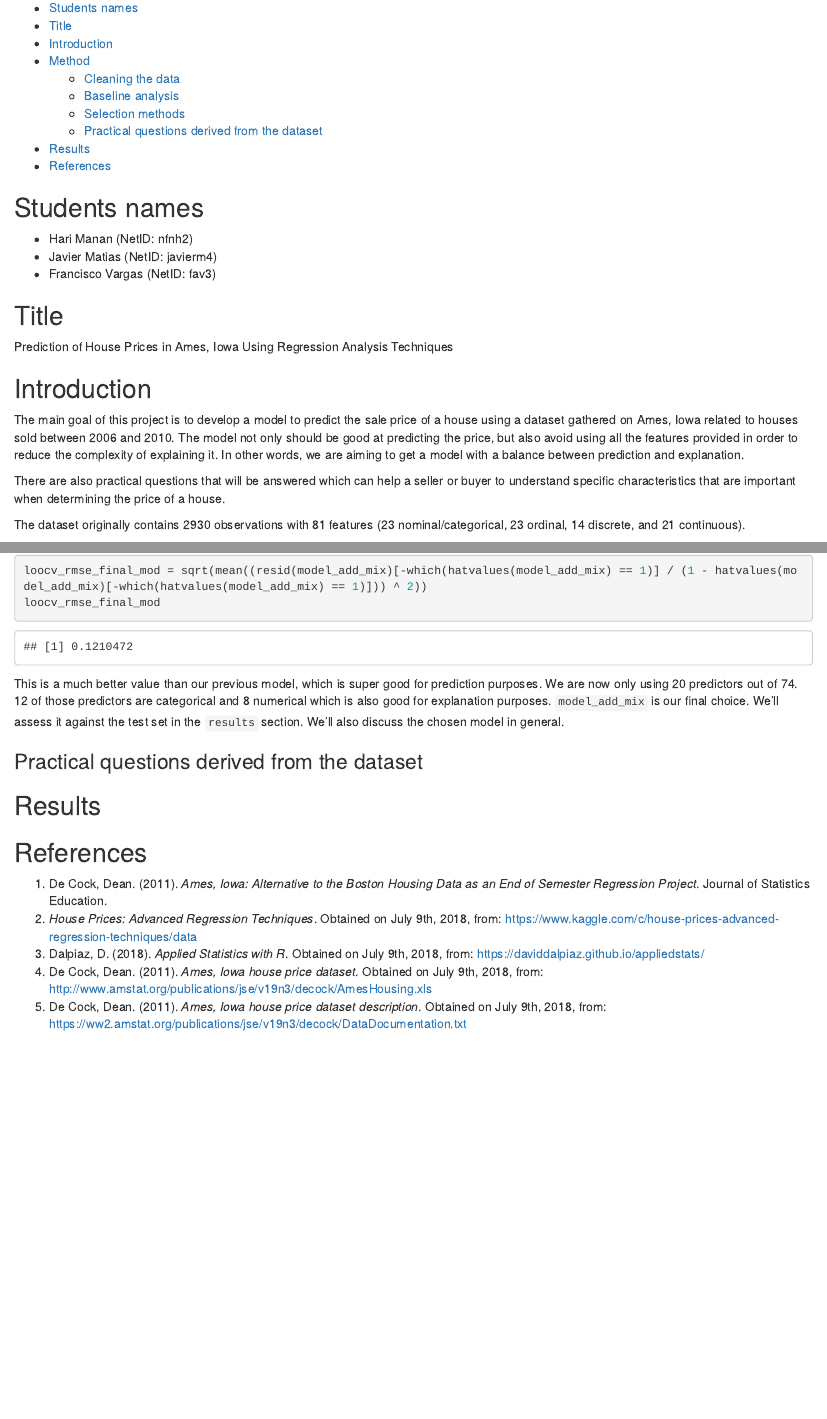
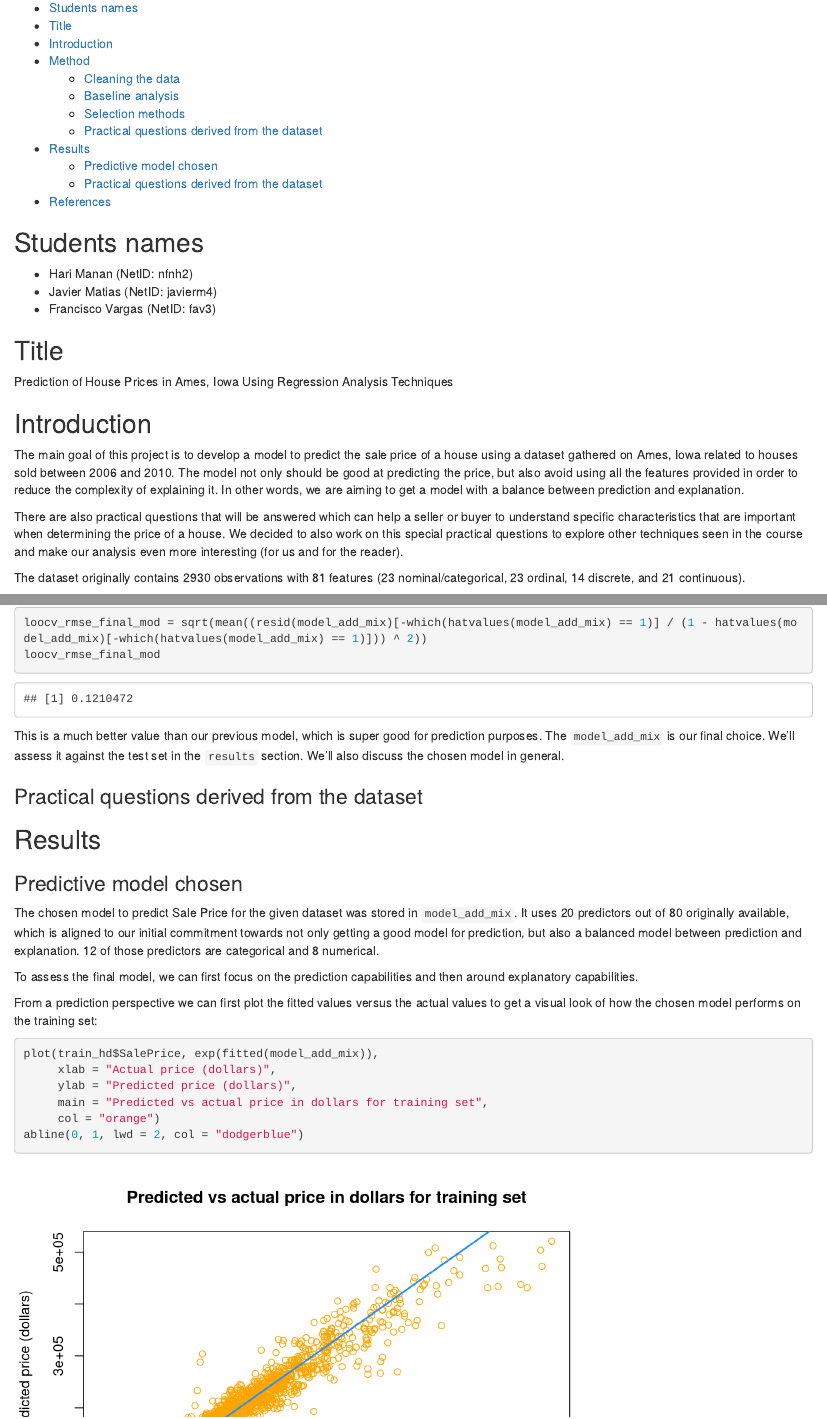
Before and after one commit to fvargaspiedra/linearRegressionAnalysis, an R Markdown document (fav3.rmd): the page in a window 1100 px wide, from 130 px down, and a second part further down, joined at a grey line. Rendered offline with R 4.5, knitr and Pandoc, with nearby package versions; some code elsewhere in the file could not run offline.

Commit message:
Add results section and start plotting some of them

````diff
--- a/fav3.rmd
+++ b/fav3.rmd
@@ -23,7 +23,7 @@ Prediction of House Prices in Ames, Iowa Using Regression Analysis Techniques
 
 The main goal of this project is to develop a model to predict the sale price of a house using a dataset gathered on Ames, Iowa related to houses sold between 2006 and 2010. The model not only should be good at predicting the price, but also avoid using all the features provided in order to reduce the complexity of explaining it. In other words, we are aiming to get a model with a balance between prediction and explanation.
 
-There are also practical questions that will be answered which can help a seller or buyer to understand specific characteristics that are important when determining the price of a house.
+There are also practical questions that will be answered which can help a seller or buyer to understand specific characteristics that are important when determining the price of a house. We decided to also work on this special practical questions to explore other techniques seen in the course and make our analysis even more interesting (for us and for the reader).
 
 The dataset originally contains 2930 observations with 81 features (23 nominal/categorical, 23 ordinal, 14 discrete, and 21 continuous).
 
@@ -413,10 +413,24 @@ loocv_rmse_final_mod = sqrt(mean((resid(model_add_mix)[-which(hatvalues(model_ad
 loocv_rmse_final_mod
 ```
 
-This is a much better value than our previous model, which is super good for prediction purposes. We are now only using 20 predictors out of 74. 12 of those predictors are categorical and 8 numerical which is also good for explanation purposes. `model_add_mix` is our final choice. We'll assess it against the test set in the `results` section. We'll also discuss the chosen model in general.
+This is a much better value than our previous model, which is super good for prediction purposes. The `model_add_mix` is our final choice. We'll assess it against the test set in the `results` section. We'll also discuss the chosen model in general.
 
 ### Practical questions derived from the dataset
 
 ## Results
 
+### Predictive model chosen
 
+The chosen model to predict Sale Price for the given dataset was stored in `model_add_mix`. It uses 20 predictors out of 80 originally available, which is aligned to our initial commitment towards not only getting a good model for prediction, but also a balanced model between prediction and explanation. 12 of those predictors are categorical and 8 numerical.
+
+To assess the final model, we can first focus on the prediction capabilities and then around explanatory capabilities.
+
+From a prediction perspective we can first plot the fitted values versus the actual values to get a visual look of how the chosen model performs on the training set:
+
+```{r}
+plot(train_hd$SalePrice, exp(fitted(model_add_mix)),
+     xlab = "Actual price (dollars)",
+     ylab = "Predicted price (dollars)",
+     main = "Predicted vs actual price in dollars for training set",
+     col = "orange")
+abline(0, 1, lwd = 2, col = "dodgerblue")
````
Also changed, not shown: fav3.rmd (27 more changed lines).
